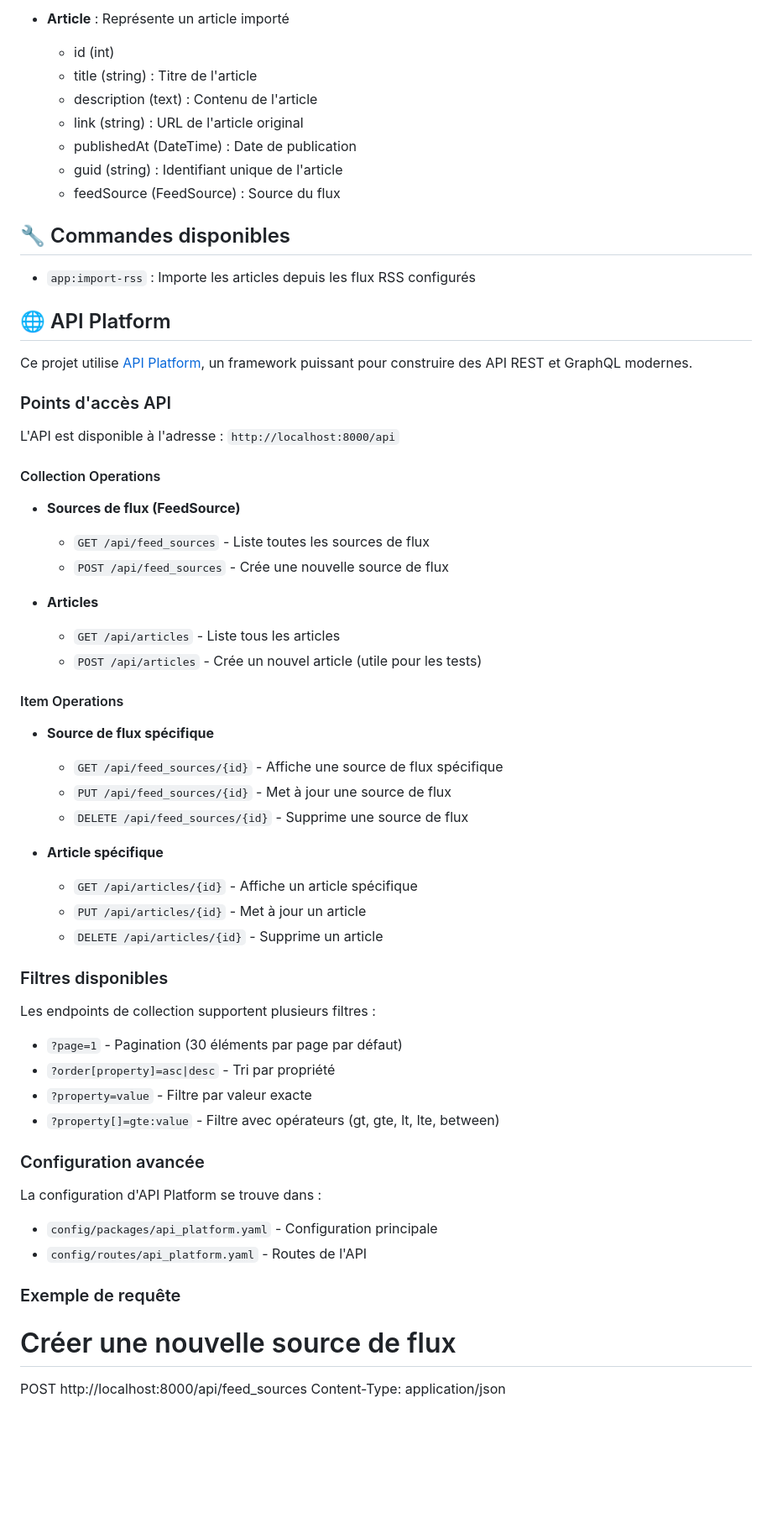
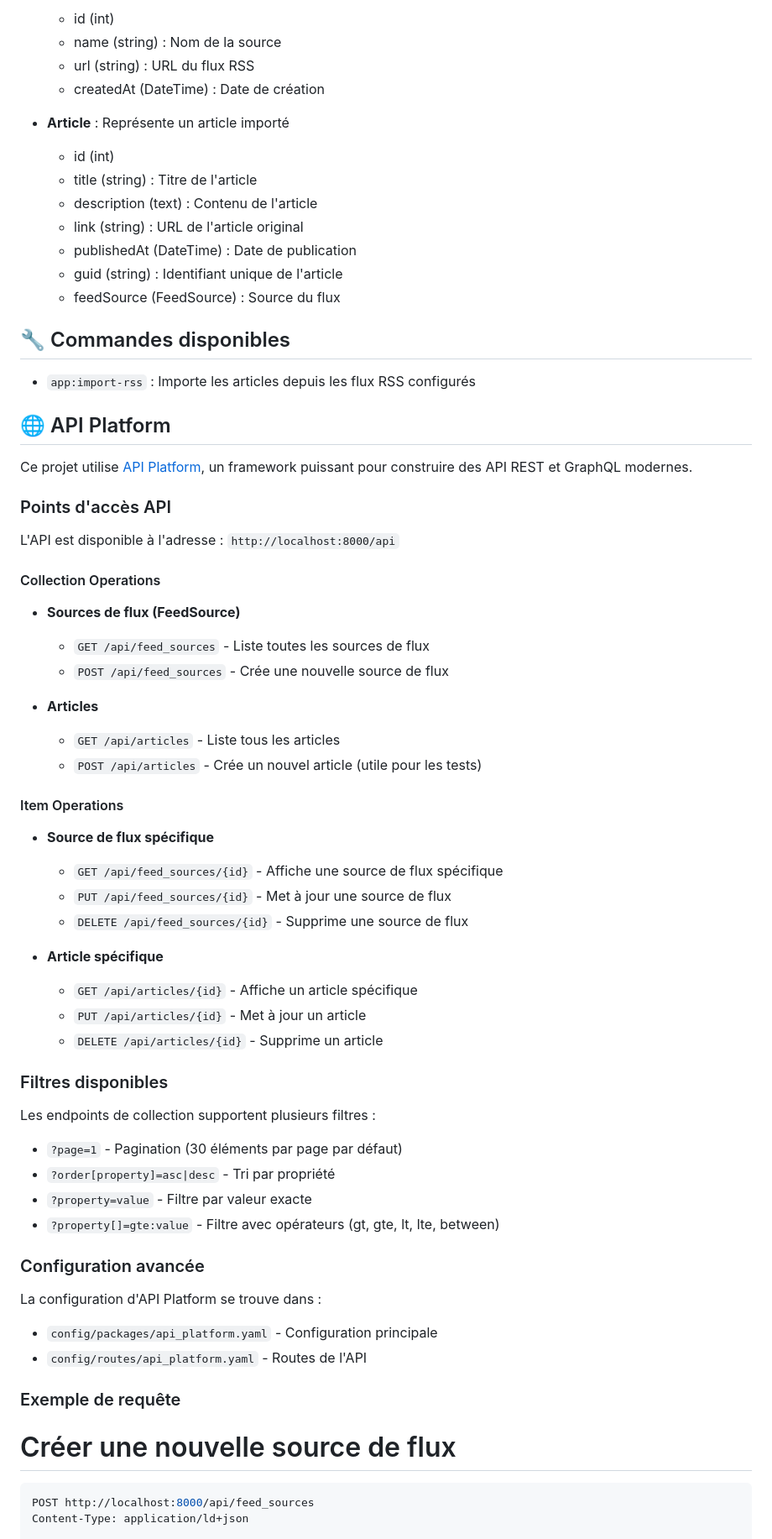
Before and after one commit to Corentin88/MonFluxRSS, a Markdown page: backend/README.md, the part around one of its changes. Shown at 84% size. Drawn GitHub-style; blank space fills up the shorter version.

Commit message:
config README.md

````diff
--- a/backend/README.md
+++ b/backend/README.md
@@ -89,16 +91,21 @@ php bin/console app:import-rss
 
-- **Article** : Représente un article importé
-  - id (int)
-  - title (string) : Titre de l'article
-  - description (text) : Contenu de l'article
-  - link (string) : URL de l'article original
-  - publishedAt (DateTime) : Date de publication
-  - guid (string) : Identifiant unique de l'article
-  - feedSource (FeedSource) : Source du flux
+    -   id (int)
+    -   name (string) : Nom de la source
+    -   url (string) : URL du flux RSS
+    -   createdAt (DateTime) : Date de création
+
+-   **Article** : Représente un article importé
+    -   id (int)
+    -   title (string) : Titre de l'article
+    -   description (text) : Contenu de l'article
+    -   link (string) : URL de l'article original
+    -   publishedAt (DateTime) : Date de publication
+    -   guid (string) : Identifiant unique de l'article
+    -   feedSource (FeedSource) : Source du flux
 
 ## 🔧 Commandes disponibles
 
-- `app:import-rss` : Importe les articles depuis les flux RSS configurés
+-   `app:import-rss` : Importe les articles depuis les flux RSS configurés
 
 ## 🌐 API Platform
 
@@ -110,46 +117,50 @@ L'API est disponible à l'adresse : `http://localhost:8000/api`
 
 #### Collection Operations
 
-- **Sources de flux (FeedSource)**
-  - `GET /api/feed_sources` - Liste toutes les sources de flux
-  - `POST /api/feed_sources` - Crée une nouvelle source de flux
+-   **Sources de flux (FeedSource)**
 
-- **Articles**
-  - `GET /api/articles` - Liste tous les articles
-  - `POST /api/articles` - Crée un nouvel article (utile pour les tests)
+    -   `GET /api/feed_sources` - Liste toutes les sources de flux
+    -   `POST /api/feed_sources` - Crée une nouvelle source de flux
+
+-   **Articles**
+    -   `GET /api/articles` - Liste tous les articles
+    -   `POST /api/articles` - Crée un nouvel article (utile pour les tests)
 
 #### Item Operations
 
-- **Source de flux spécifique**
-  - `GET /api/feed_sources/{id}` - Affiche une source de flux spécifique
-  - `PUT /api/feed_sources/{id}` - Met à jour une source de flux
-  - `DELETE /api/feed_sources/{id}` - Supprime une source de flux
+-   **Source de flux spécifique**
 
-- **Article spécifique**
-  - `GET /api/articles/{id}` - Affiche un article spécifique
-  - `PUT /api/articles/{id}` - Met à jour un article
-  - `DELETE /api/articles/{id}` - Supprime un article
+    -   `GET /api/feed_sources/{id}` - Affiche une source de flux spécifique
+    -   `PUT /api/feed_sources/{id}` - Met à jour une source de flux
+    -   `DELETE /api/feed_sources/{id}` - Supprime une source de flux
+
+-   **Article spécifique**
+    -   `GET /api/articles/{id}` - Affiche un article spécifique
+    -   `PUT /api/articles/{id}` - Met à jour un article
+    -   `DELETE /api/articles/{id}` - Supprime un article
 
 ### Filtres disponibles
 
 Les endpoints de collection supportent plusieurs filtres :
 
-- `?page=1` - Pagination (30 éléments par page par défaut)
-- `?order[property]=asc|desc` - Tri par propriété
-- `?property=value` - Filtre par valeur exacte
-- `?property[]=gte:value` - Filtre avec opérateurs (gt, gte, lt, lte, between)
-
+-   `?page=1` - Pagination (30 éléments par page par défaut)
+-   `?order[property]=asc|desc` - Tri par propriété
+-   `?property=value` - Filtre par valeur exacte
+-   `?property[]=gte:value` - Filtre avec opérateurs (gt, gte, lt, lte, between)
 
 ### Configuration avancée
 
 La configuration d'API Platform se trouve dans :
-- `config/packages/api_platform.yaml` - Configuration principale
-- `config/routes/api_platform.yaml` - Routes de l'API
+
+-   `config/packages/api_platform.yaml` - Configuration principale
+-   `config/routes/api_platform.yaml` - Routes de l'API
 
 ### Exemple de requête
 
 # Créer une nouvelle source de flux
+
+```bash
 POST http://localhost:8000/api/feed_sources
-Content-Type: application/json
+Content-Type: application/ld+json
 
 {
````
Also changed, not shown: other parts of backend/README.md (+196 -46 lines).
